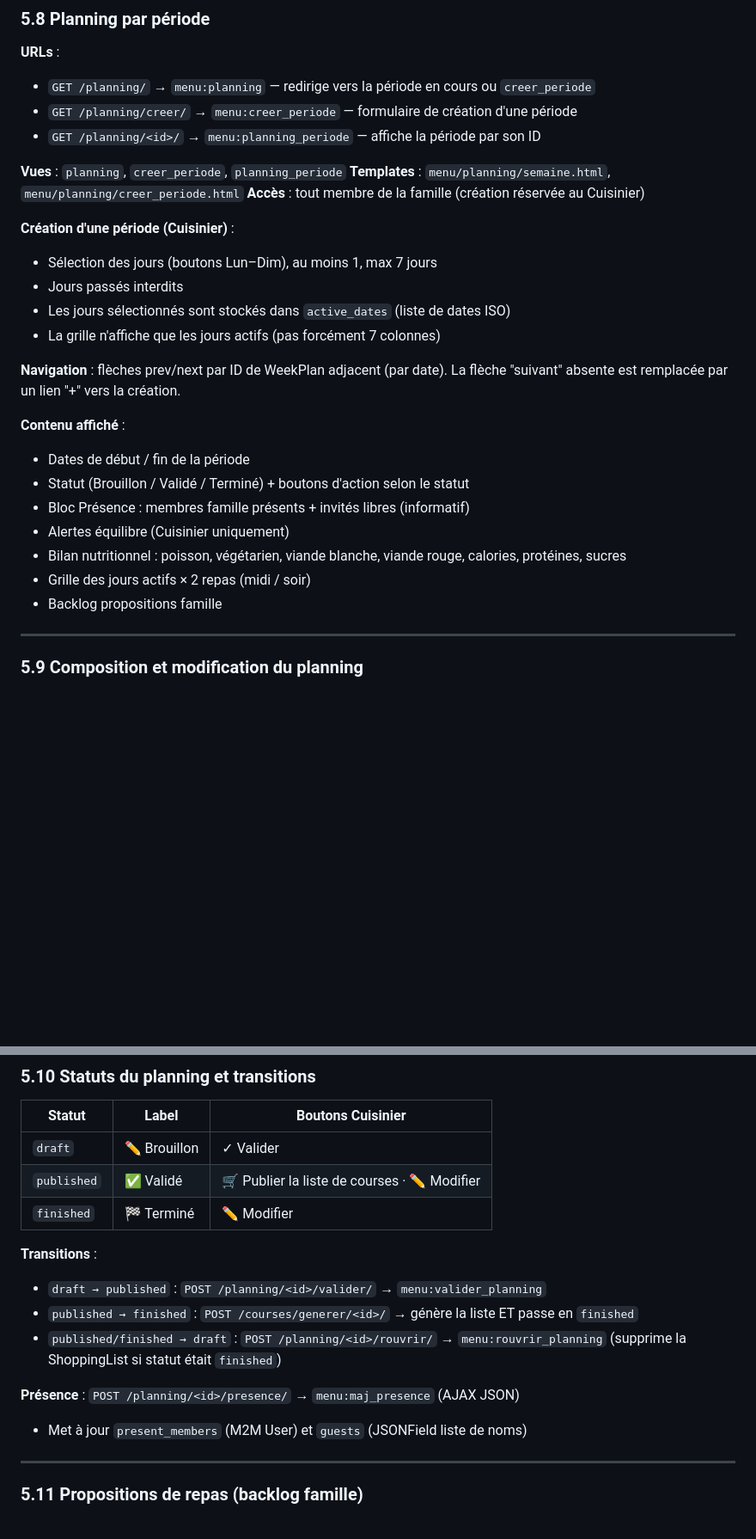
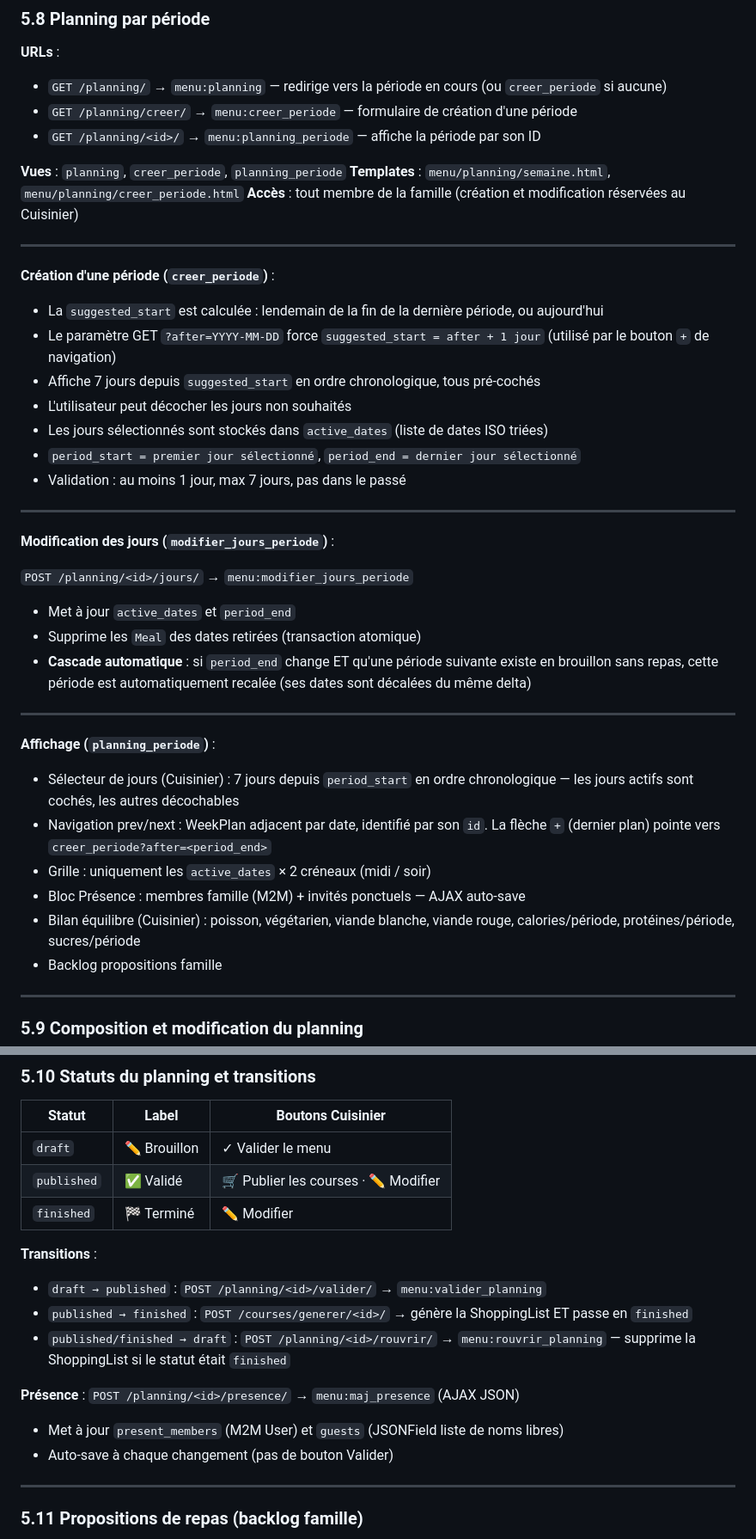
Before and after one commit to CyrilleNantes/menu-app, a Markdown page: spec.md, 2 parts joined by grey strips. Shown at 86% size. Rendered like a GitHub page; blank space fills up the shorter version.

Commit message:
docs: spec v5.0 — périodes flexibles, WeekPlan active_dates, statuts, cascade

```diff
--- a/spec.md
+++ b/spec.md
@@ -634,29 +639,43 @@ Préférences de notification par utilisateur et par canal. Utilisé par les ser
 ### 5.8 Planning par période
 
 **URLs** :
-- `GET /planning/` → `menu:planning` — redirige vers la période en cours ou `creer_periode`
+- `GET /planning/` → `menu:planning` — redirige vers la période en cours (ou `creer_periode` si aucune)
 - `GET /planning/creer/` → `menu:creer_periode` — formulaire de création d'une période
 - `GET /planning/<id>/` → `menu:planning_periode` — affiche la période par son ID
 
 **Vues** : `planning`, `creer_periode`, `planning_periode`
 **Templates** : `menu/planning/semaine.html`, `menu/planning/creer_periode.html`
-**Accès** : tout membre de la famille (création réservée au Cuisinier)
+**Accès** : tout membre de la famille (création et modification réservées au Cuisinier)
 
-**Création d'une période (Cuisinier)** :
-- Sélection des jours (boutons Lun–Dim), au moins 1, max 7 jours
-- Jours passés interdits
-- Les jours sélectionnés sont stockés dans `active_dates` (liste de dates ISO)
-- La grille n'affiche que les jours actifs (pas forcément 7 colonnes)
+---
 
-**Navigation** : flèches prev/next par ID de WeekPlan adjacent (par date). La flèche "suivant" absente est remplacée par un lien "+" vers la création.
+**Création d'une période (`creer_periode`)** :
+- La `suggested_start` est calculée : lendemain de la fin de la dernière période, ou aujourd'hui
+- Le paramètre GET `?after=YYYY-MM-DD` force `suggested_start = after + 1 jour` (utilisé par le bouton `+` de navigation)
+- Affiche 7 jours depuis `suggested_start` en ordre chronologique, tous pré-cochés
+- L'utilisateur peut décocher les jours non souhaités
+- Les jours sélectionnés sont stockés dans `active_dates` (liste de dates ISO triées)
+- `period_start = premier jour sélectionné`, `period_end = dernier jour sélectionné`
+- Validation : au moins 1 jour, max 7 jours, pas dans le passé
 
-**Contenu affiché** :
-- Dates de début / fin de la période
-- Statut (Brouillon / Validé / Terminé) + boutons d'action selon le statut
-- Bloc Présence : membres famille présents + invités libres (informatif)
-- Alertes équilibre (Cuisinier uniquement)
-- Bilan nutritionnel : poisson, végétarien, viande blanche, viande rouge, calories, protéines, sucres
-- Grille des jours actifs × 2 repas (midi / soir)
+---
+
+**Modification des jours (`modifier_jours_periode`)** :
+
+`POST /planning/<id>/jours/` → `menu:modifier_jours_periode`
+
+- Met à jour `active_dates` et `period_end`
+- Supprime les `Meal` des dates retirées (transaction atomique)
+- **Cascade automatique** : si `period_end` change ET qu'une période suivante existe en brouillon sans repas, cette période est automatiquement recalée (ses dates sont décalées du même delta)
+
+---
+
+**Affichage (`planning_periode`)** :
+- Sélecteur de jours (Cuisinier) : 7 jours depuis `period_start` en ordre chronologique — les jours actifs sont cochés, les autres décochables
+- Navigation prev/next : WeekPlan adjacent par date, identifié par son `id`. La flèche `+` (dernier plan) pointe vers `creer_periode?after=<period_end>`
+- Grille : uniquement les `active_dates` × 2 créneaux (midi / soir)
+- Bloc Présence : membres famille (M2M) + invités ponctuels — AJAX auto-save
+- Bilan équilibre (Cuisinier) : poisson, végétarien, viande blanche, viande rouge, calories/période, protéines/période, sucres/période
 - Backlog propositions famille
 
 ---
@@ -682,17 +701,18 @@ Préférences de notification par utilisateur et par canal. Utilisé par les ser
 
 | Statut | Label | Boutons Cuisinier |
 |--------|-------|-------------------|
-| `draft` | ✏️ Brouillon | ✓ Valider |
-| `published` | ✅ Validé | 🛒 Publier la liste de courses · ✏️ Modifier |
+| `draft` | ✏️ Brouillon | ✓ Valider le menu |
+| `published` | ✅ Validé | 🛒 Publier les courses · ✏️ Modifier |
 | `finished` | 🏁 Terminé | ✏️ Modifier |
 
 **Transitions** :
 - `draft → published` : `POST /planning/<id>/valider/` → `menu:valider_planning`
-- `published → finished` : `POST /courses/generer/<id>/` → génère la liste ET passe en `finished`
-- `published/finished → draft` : `POST /planning/<id>/rouvrir/` → `menu:rouvrir_planning` (supprime la ShoppingList si statut était `finished`)
+- `published → finished` : `POST /courses/generer/<id>/` → génère la ShoppingList ET passe en `finished`
+- `published/finished → draft` : `POST /planning/<id>/rouvrir/` → `menu:rouvrir_planning` — supprime la ShoppingList si le statut était `finished`
 
 **Présence** : `POST /planning/<id>/presence/` → `menu:maj_presence` (AJAX JSON)
-- Met à jour `present_members` (M2M User) et `guests` (JSONField liste de noms)
+- Met à jour `present_members` (M2M User) et `guests` (JSONField liste de noms libres)
+- Auto-save à chaque changement (pas de bouton Valider)
 
 ---
 
```
Also changed, not shown: other parts of spec.md (+20 -12 lines).
